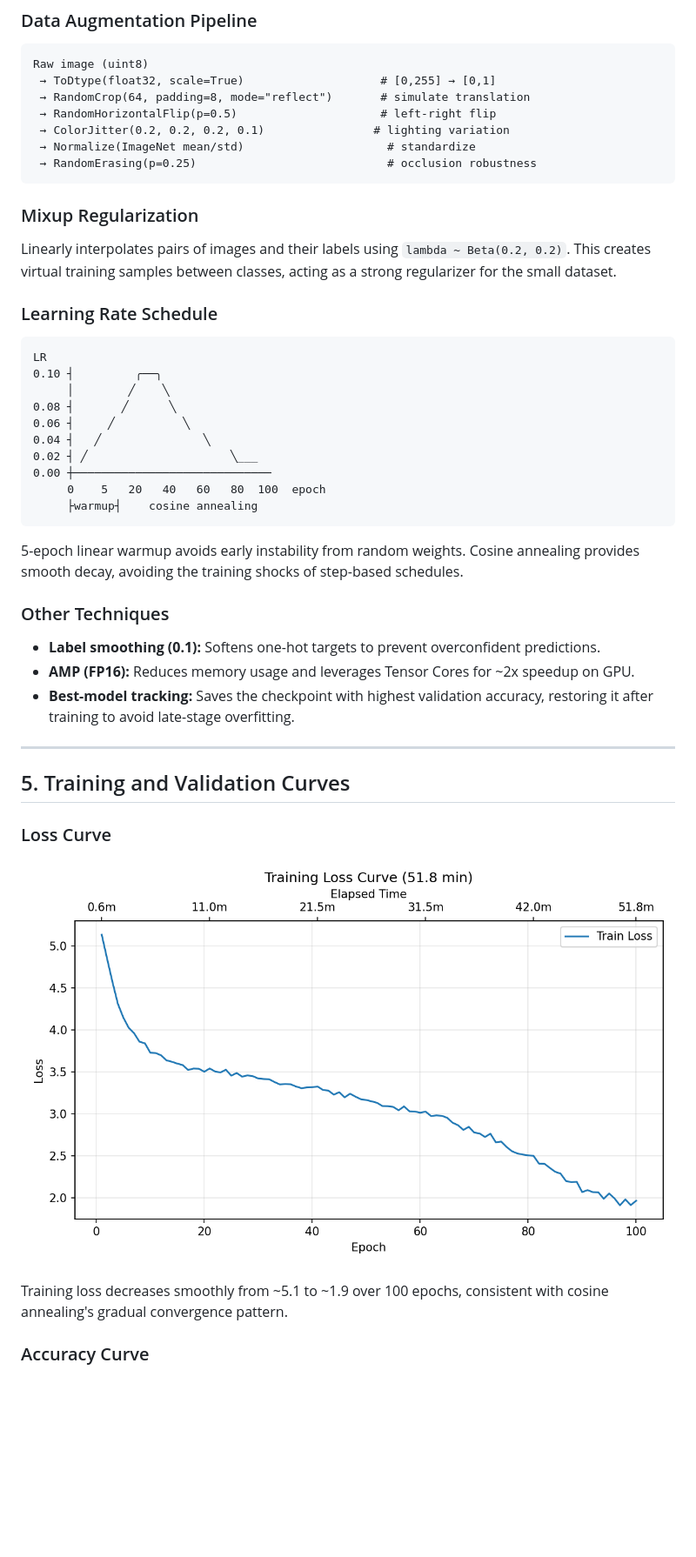
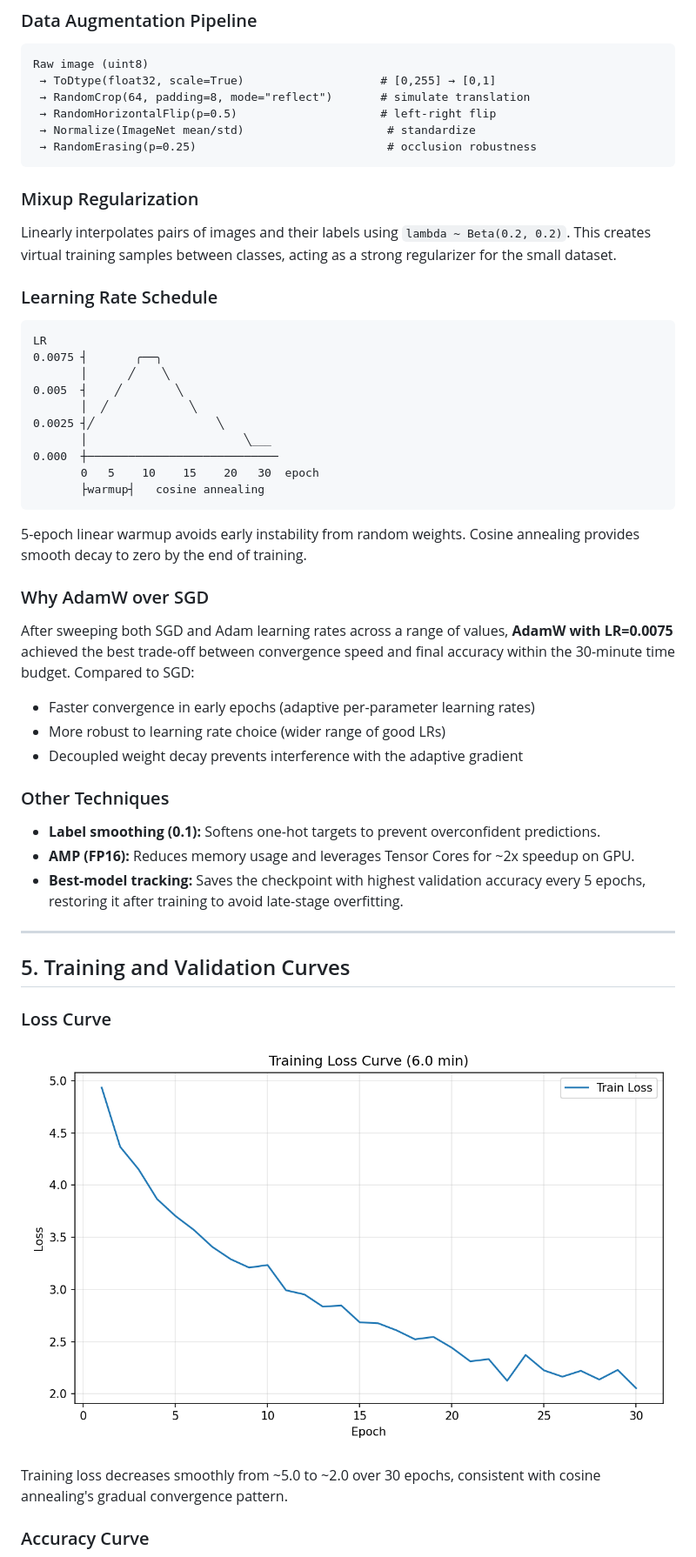
Before and after one commit to CXP-2024/DL-hw, a Markdown page: CodingProject2/report.md, the part around one of its changes. Shown at 87% size. Rendered like a GitHub page; pictures changed too: CodingProject2/figures/loss_curve.png; blank space fills up the shorter version.

````diff
--- a/CodingProject2/report.md
+++ b/CodingProject2/report.md
@@ -127,7 +115,6 @@ Raw image (uint8)
  → ToDtype(float32, scale=True)                    # [0,255] → [0,1]
  → RandomCrop(64, padding=8, mode="reflect")       # simulate translation
  → RandomHorizontalFlip(p=0.5)                     # left-right flip
- → ColorJitter(0.2, 0.2, 0.2, 0.1)                # lighting variation
  → Normalize(ImageNet mean/std)                     # standardize
  → RandomErasing(p=0.25)                            # occlusion robustness
 ```
@@ -140,24 +127,32 @@ Linearly interpolates pairs of images and their labels using `lambda ~ Beta(0.2,
 
 ```
 LR
-0.10 ┤         ╭──╮
-     │        ╱    ╲
-0.08 ┤       ╱      ╲
-0.06 ┤     ╱          ╲
-0.04 ┤   ╱               ╲
-0.02 ┤ ╱                     ╲___
-0.00 ┼─────────────────────────────
-     0    5   20   40   60   80  100  epoch
-     ├warmup┤    cosine annealing
+0.0075 ┤       ╭──╮
+       │      ╱    ╲
+0.005  ┤    ╱        ╲
+       │  ╱            ╲
+0.0025 ┤╱                  ╲
+       │                       ╲___
+0.000  ┼────────────────────────────
+       0   5    10    15    20   30  epoch
+       ├warmup┤   cosine annealing
 ```
 
-5-epoch linear warmup avoids early instability from random weights. Cosine annealing provides smooth decay, avoiding the training shocks of step-based schedules.
+5-epoch linear warmup avoids early instability from random weights. Cosine annealing provides smooth decay to zero by the end of training.
+
+### Why AdamW over SGD
+
+After sweeping both SGD and Adam learning rates across a range of values, **AdamW with LR=0.0075** achieved the best trade-off between convergence speed and final accuracy within the 30-minute time budget. Compared to SGD:
+
+- Faster convergence in early epochs (adaptive per-parameter learning rates)
+- More robust to learning rate choice (wider range of good LRs)
+- Decoupled weight decay prevents interference with the adaptive gradient
 
 ### Other Techniques
 
 - **Label smoothing (0.1):** Softens one-hot targets to prevent overconfident predictions.
 - **AMP (FP16):** Reduces memory usage and leverages Tensor Cores for ~2x speedup on GPU.
-- **Best-model tracking:** Saves the checkpoint with highest validation accuracy, restoring it after training to avoid late-stage overfitting.
+- **Best-model tracking:** Saves the checkpoint with highest validation accuracy every 5 epochs, restoring it after training to avoid late-stage overfitting.
 
 ---
 
@@ -167,7 +162,7 @@ LR
 
 ![Training Loss](figures/loss_curve.png)
 
-Training loss decreases smoothly from ~5.1 to ~1.9 over 100 epochs, consistent with cosine annealing's gradual convergence pattern.
+Training loss decreases smoothly from ~5.0 to ~2.0 over 30 epochs, consistent with cosine annealing's gradual convergence pattern.
 
 ### Accuracy Curve
 
````
Also changed, not shown: other parts of CodingProject2/report.md (+9 -19 lines), CodingProject2/figures/accuracy_curve.png, CodingProject2/figures/lr_schedule.png, 2 other files.
